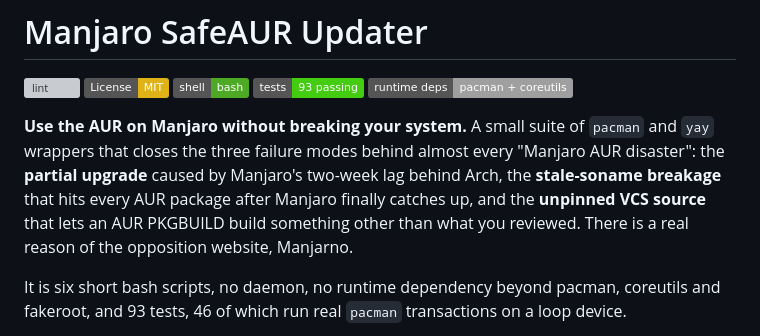
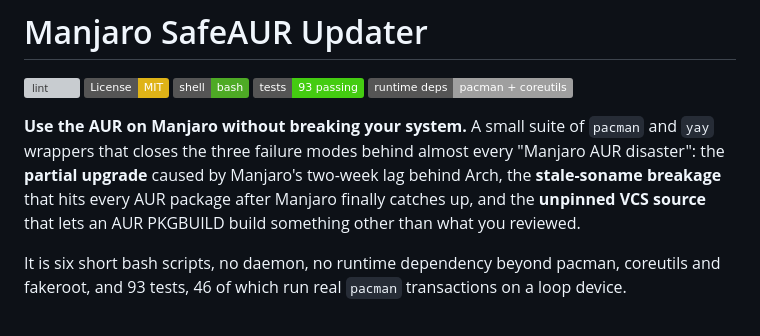
Before and after one commit to doug445/manjaro-safeaur-updater, a Markdown page: README.md, the part around the change. Rendered like a GitHub page; badges without logos; grey boxes are pictures that could not be loaded.

Commit message:
Update README
Removed mention of the opposition website, Manjarno, from the README.

```diff
--- a/README.md
+++ b/README.md
@@ -11,8 +11,7 @@
 every "Manjaro AUR disaster": the **partial upgrade** caused by Manjaro's
 two-week lag behind Arch, the **stale-soname breakage** that hits every AUR
 package after Manjaro finally catches up, and the **unpinned VCS source** that
-lets an AUR PKGBUILD build something other than what you reviewed. There is
-a real reason of the opposition website, Manjarno.
+lets an AUR PKGBUILD build something other than what you reviewed.
 
 It is six short bash scripts, no daemon, no runtime dependency beyond pacman,
 coreutils and fakeroot, and 93 tests, 46 of which run real `pacman`
```
